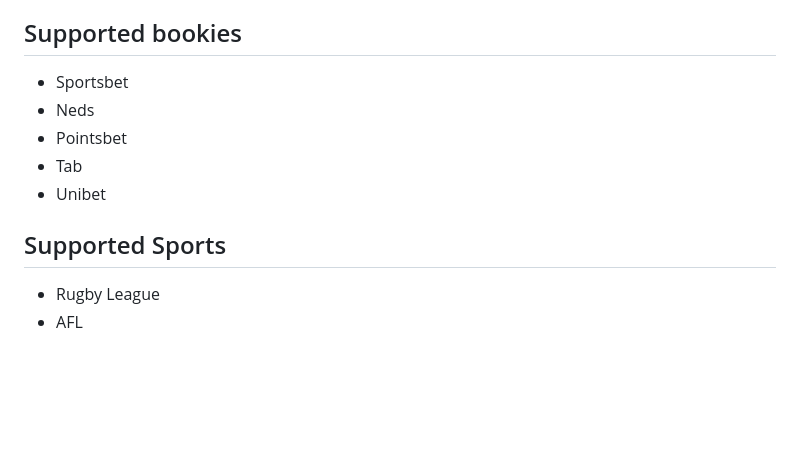
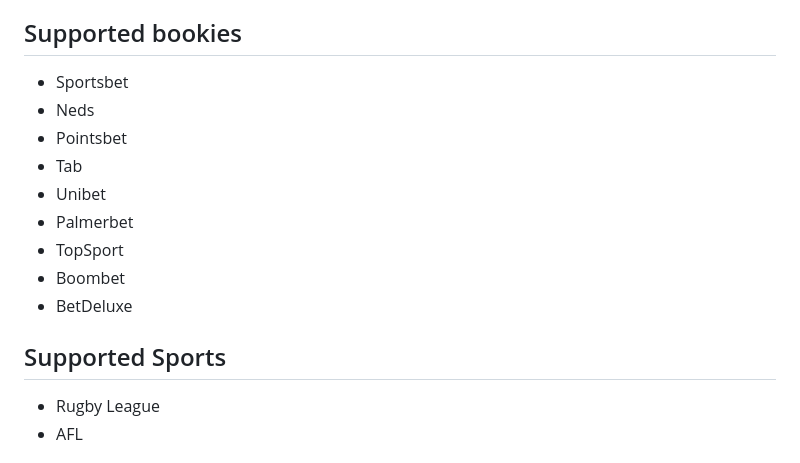
Before and after one commit to lukereed1/arb-check-console, a Markdown page: README.md, the part around the change printed below. Rendered like a GitHub page; blank space fills up the shorter version.

Commit message:
Updated new books on readme

```diff
--- a/README.md
+++ b/README.md
@@ -13,13 +13,19 @@ Betting/sports arbitrage is an example of arbitrage arising on betting markets d
 - **Single or Multi-Sport Scraping**: Choose to scrape data for individual sports or all supported sports at once.
 
 ## Supported bookies
+
 - Sportsbet
 - Neds
 - Pointsbet
 - Tab
 - Unibet
+- Palmerbet
+- TopSport
+- Boombet
+- BetDeluxe
 
 ## Supported Sports
+
 - Rugby League
 - AFL
 
```
Also changed, not shown: other parts of README.md (+0 -2 lines).
